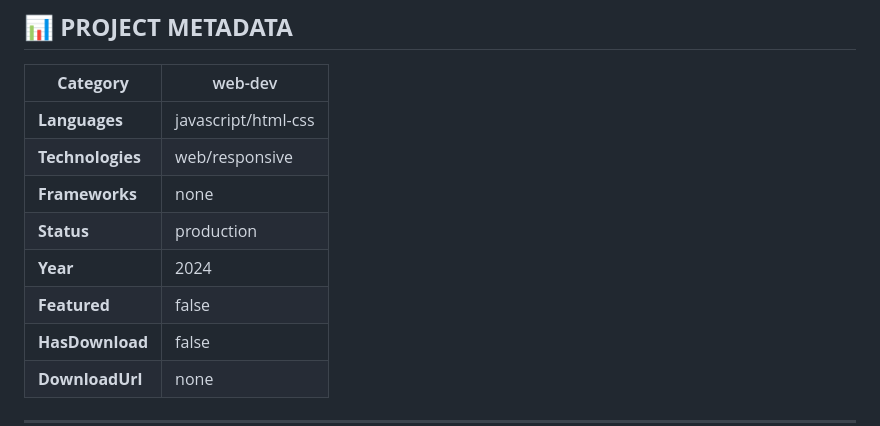
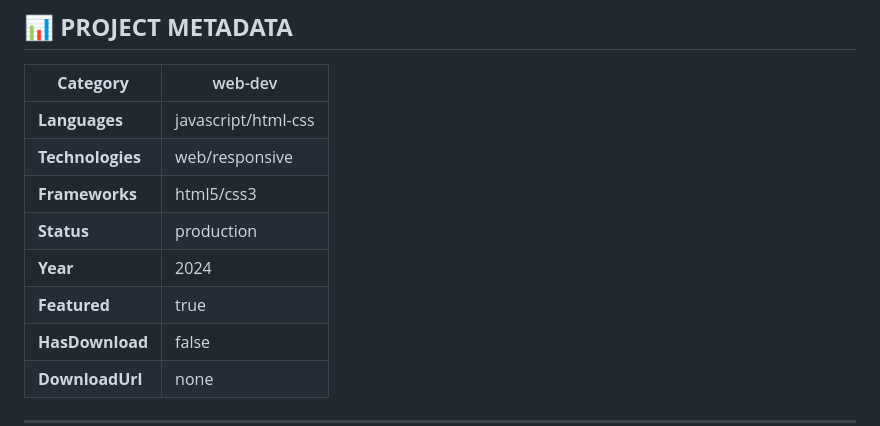
Before and after one commit to NathanLCleary/NathanLCleary.github.io, a Markdown page: README.md, the part around the change. Drawn GitHub-style.

Commit message:
Update README.md with portfolio metadata

```diff
--- a/README.md
+++ b/README.md
@@ -10,10 +10,10 @@
 |--------------|------------------|
 | **Languages** | javascript/html-css |
 | **Technologies** | web/responsive |
-| **Frameworks** | none |
+| **Frameworks** | html5/css3 |
 | **Status** | production |
 | **Year** | 2024 |
-| **Featured** | false |
+| **Featured** | true |
 | **HasDownload** | false |
 | **DownloadUrl** | none |
 
```
